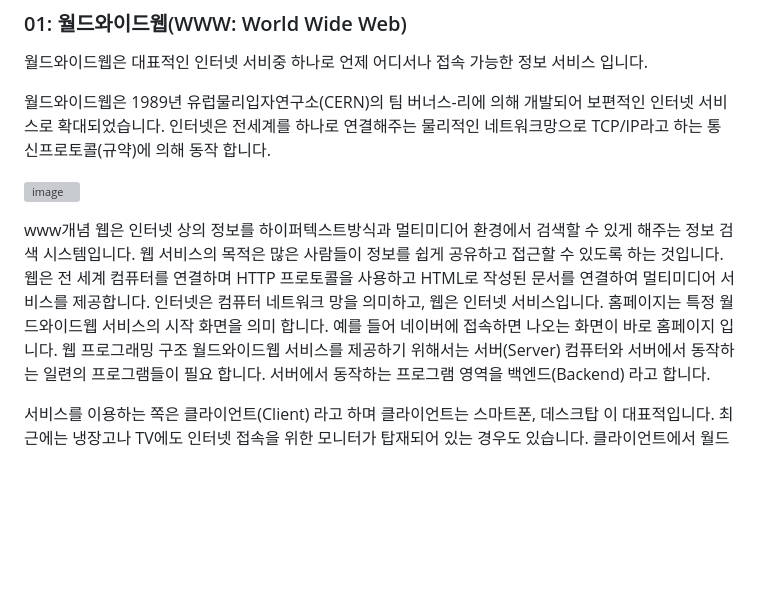
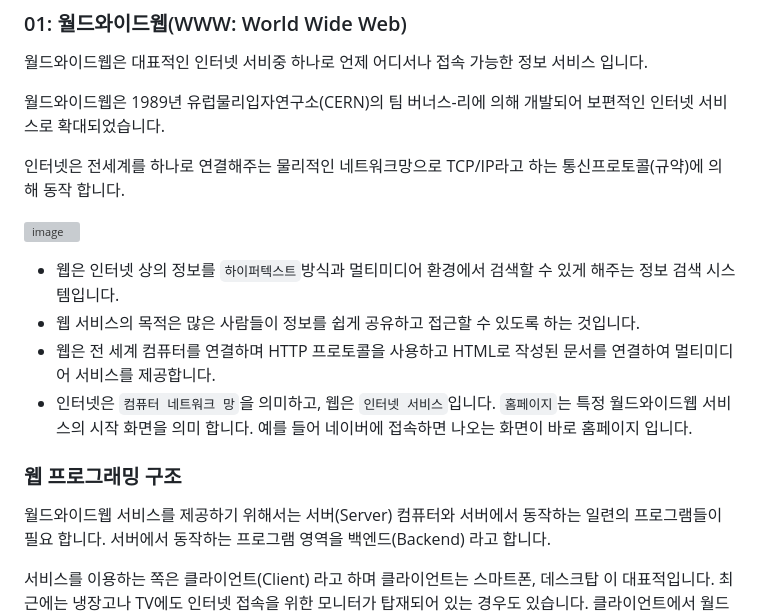
Before and after one commit to nextia80/nextia80.github.io, a Markdown page: html/001/00.md, the part around the change. GitHub-like rendering; blank space fills up the shorter version; grey boxes are pictures that could not be loaded.

Commit message:
html 000 file modify

```diff
--- a/html/001/00.md
+++ b/html/001/00.md
@@ -8,17 +8,19 @@
 월드와이드웹은 대표적인 인터넷 서비중 하나로 언제 어디서나 접속 가능한 정보 서비스 입니다.
 
 월드와이드웹은 1989년 유럽물리입자연구소(CERN)의 팀 버너스-리에 의해 개발되어 보편적인 인터넷 서비스로 확대되었습니다.
+
 인터넷은 전세계를 하나로 연결해주는 물리적인 네트워크망으로 TCP/IP라고 하는 통신프로토콜(규약)에 의해 동작 합니다.
 
 ![image](https://dinfree.com/assets/img/html1.png)
 
-www개념
-웹은 인터넷 상의 정보를 하이퍼텍스트방식과 멀티미디어 환경에서 검색할 수 있게 해주는 정보 검색 시스템입니다.
-웹 서비스의 목적은 많은 사람들이 정보를 쉽게 공유하고 접근할 수 있도록 하는 것입니다.
-웹은 전 세계 컴퓨터를 연결하며 HTTP 프로토콜을 사용하고 HTML로 작성된 문서를 연결하여 멀티미디어 서비스를 제공합니다.
-인터넷은 컴퓨터 네트워크 망을 의미하고, 웹은 인터넷 서비스입니다.
-홈페이지는 특정 월드와이드웹 서비스의 시작 화면을 의미 합니다. 예를 들어 네이버에 접속하면 나오는 화면이 바로 홈페이지 입니다.
-웹 프로그래밍 구조
+* 웹은 인터넷 상의 정보를 `하이퍼텍스트`방식과 멀티미디어 환경에서 검색할 수 있게 해주는 정보 검색 시스템입니다.
+* 웹 서비스의 목적은 많은 사람들이 정보를 쉽게 공유하고 접근할 수 있도록 하는 것입니다.
+* 웹은 전 세계 컴퓨터를 연결하며 HTTP 프로토콜을 사용하고 HTML로 작성된 문서를 연결하여 멀티미디어 서비스를 제공합니다.
+* 인터넷은 `컴퓨터 네트워크 망`을 의미하고, 웹은 `인터넷 서비스`입니다.
+`홈페이지`는 특정 월드와이드웹 서비스의 시작 화면을 의미 합니다. 예를 들어 네이버에 접속하면 나오는 화면이 바로 홈페이지 입니다.
+
+
+### 웹 프로그래밍 구조
 월드와이드웹 서비스를 제공하기 위해서는 서버(Server) 컴퓨터와 서버에서 동작하는 일련의 프로그램들이 필요 합니다. 서버에서 동작하는 프로그램 영역을 백엔드(Backend) 라고 합니다.
 
 서비스를 이용하는 쪽은 클라이언트(Client) 라고 하며 클라이언트는 스마트폰, 데스크탑 이 대표적입니다. 최근에는 냉장고나 TV에도 인터넷 접속을 위한 모니터가 탑재되어 있는 경우도 있습니다. 클라이언트에서 월드와이드웹 서비스를 이용하려면 웹브라우저 라고 하는 소프트웨어가 필요하며 클라이언트에서 동작하는 프로그램 영역을 프론트엔드(Frontend) 라고 합니다.
```
